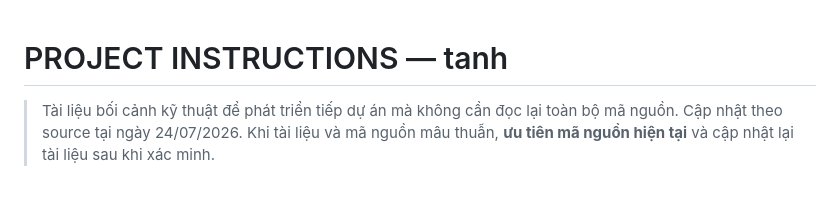
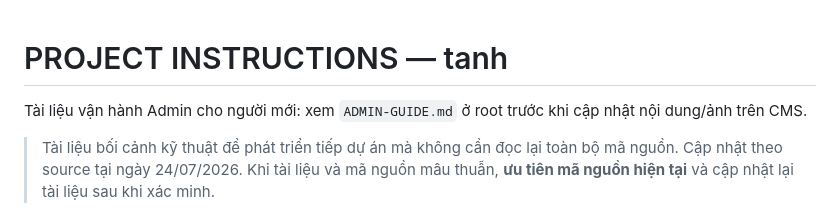
Before and after one commit to tuananh-din/dinhtuananh-web, a Markdown page: PROJECT-INSTRUCTIONS.md, the part around the change. GitHub-like rendering; blank space fills up the shorter version.

Commit message:
docs: add beginner admin guide

```diff
--- a/PROJECT-INSTRUCTIONS.md
+++ b/PROJECT-INSTRUCTIONS.md
@@ -1,4 +1,6 @@
 # PROJECT INSTRUCTIONS — tanh
+
+Tài liệu vận hành Admin cho người mới: xem `ADMIN-GUIDE.md` ở root trước khi cập nhật nội dung/ảnh trên CMS.
 
 > Tài liệu bối cảnh kỹ thuật để phát triển tiếp dự án mà không cần đọc lại toàn bộ mã nguồn. Cập nhật theo source tại ngày 24/07/2026. Khi tài liệu và mã nguồn mâu thuẫn, **ưu tiên mã nguồn hiện tại** và cập nhật lại tài liệu sau khi xác minh.
 
```
Also changed, not shown: ADMIN-GUIDE.md (added, +117 -0 lines).
